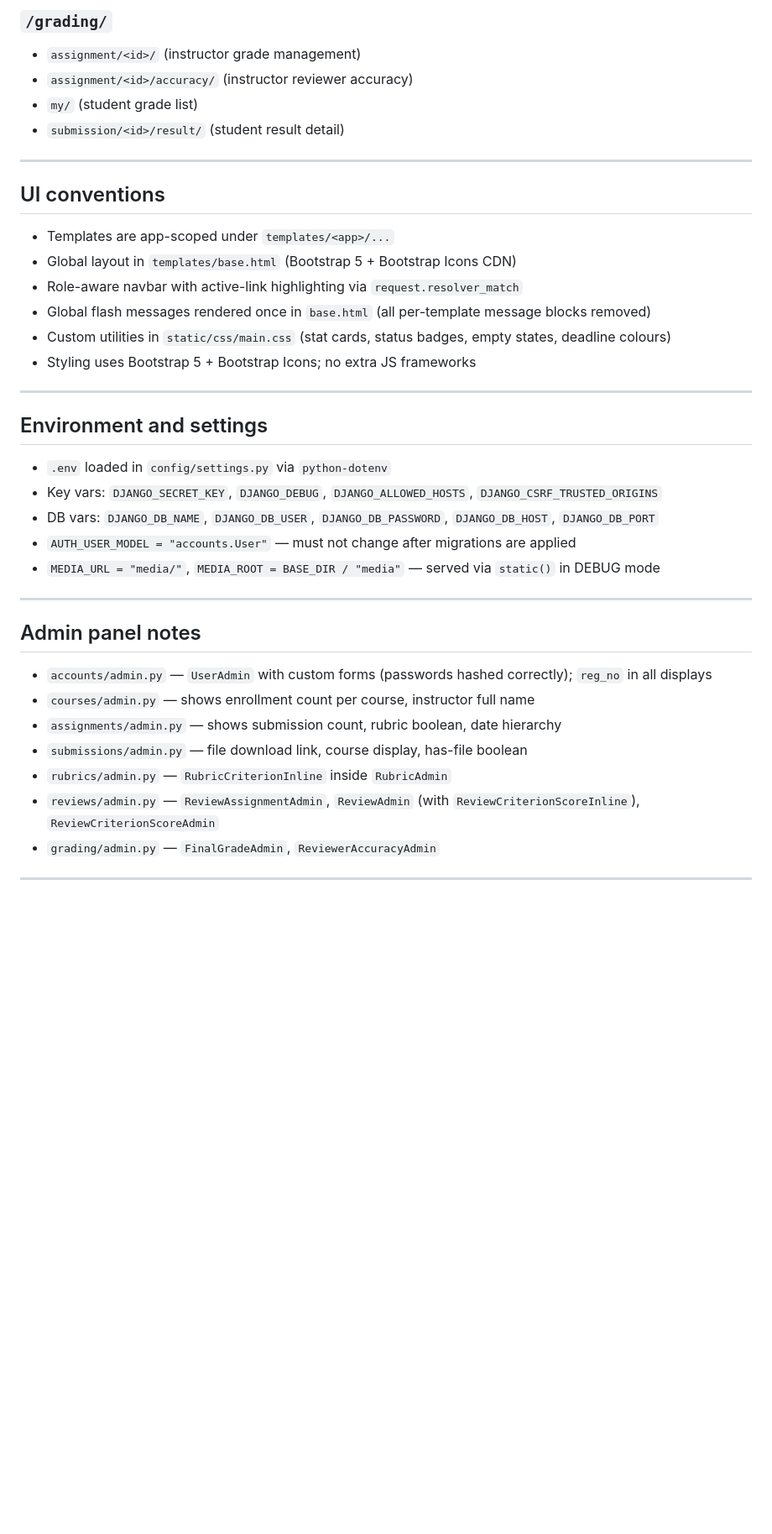
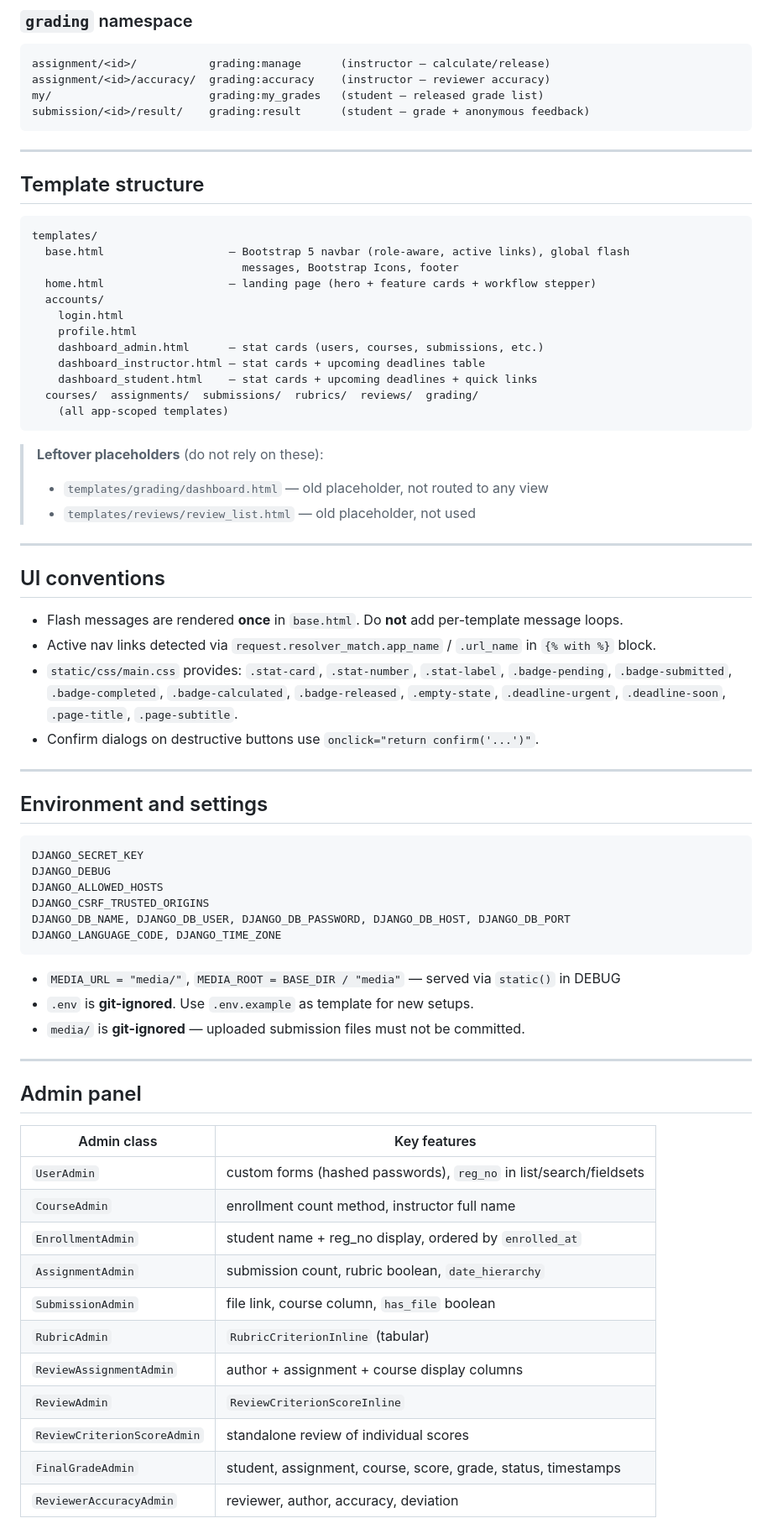
Before and after one commit to PulockDas/Peer-Review-Evaluation-System, a Markdown page: AGENTS.md, the part around one of its changes. Shown at 84% size. GitHub-like rendering; blank space fills up the shorter version.

````diff
--- a/AGENTS.md
+++ b/AGENTS.md
@@ -146,39 +269,76 @@ Edit `GRADE_SCALE` in `grading/grade_scale.py` to change the mapping without tou
 
-### `/grading/`
-- `assignment/<id>/` (instructor grade management)
-- `assignment/<id>/accuracy/` (instructor reviewer accuracy)
-- `my/` (student grade list)
-- `submission/<id>/result/` (student result detail)
+### `grading` namespace
+```
+assignment/<id>/           grading:manage      (instructor — calculate/release)
+assignment/<id>/accuracy/  grading:accuracy    (instructor — reviewer accuracy)
+my/                        grading:my_grades   (student — released grade list)
+submission/<id>/result/    grading:result      (student — grade + anonymous feedback)
+```
+
+---
+
+## Template structure
+
+```
+templates/
+  base.html                   — Bootstrap 5 navbar (role-aware, active links), global flash
+                                messages, Bootstrap Icons, footer
+  home.html                   — landing page (hero + feature cards + workflow stepper)
+  accounts/
+    login.html
+    profile.html
+    dashboard_admin.html      — stat cards (users, courses, submissions, etc.)
+    dashboard_instructor.html — stat cards + upcoming deadlines table
+    dashboard_student.html    — stat cards + upcoming deadlines + quick links
+  courses/  assignments/  submissions/  rubrics/  reviews/  grading/
+    (all app-scoped templates)
+```
+
+> **Leftover placeholders** (do not rely on these):
+> - `templates/grading/dashboard.html` — old placeholder, not routed to any view
+> - `templates/reviews/review_list.html` — old placeholder, not used
 
 ---
 
 ## UI conventions
 
-- Templates are app-scoped under `templates/<app>/...`
-- Global layout in `templates/base.html` (Bootstrap 5 + Bootstrap Icons CDN)
-- Role-aware navbar with active-link highlighting via `request.resolver_match`
-- Global flash messages rendered once in `base.html` (all per-template message blocks removed)
-- Custom utilities in `static/css/main.css` (stat cards, status badges, empty states, deadline colours)
-- Styling uses Bootstrap 5 + Bootstrap Icons; no extra JS frameworks
+- Flash messages are rendered **once** in `base.html`. Do **not** add per-template message loops.
+- Active nav links detected via `request.resolver_match.app_name` / `.url_name` in `{% with %}` block.
+- `static/css/main.css` provides: `.stat-card`, `.stat-number`, `.stat-label`, `.badge-pending`, `.badge-submitted`, `.badge-completed`, `.badge-calculated`, `.badge-released`, `.empty-state`, `.deadline-urgent`, `.deadline-soon`, `.page-title`, `.page-subtitle`.
+- Confirm dialogs on destructive buttons use `onclick="return confirm('...')"`.
 
 ---
 
 ## Environment and settings
 
-- `.env` loaded in `config/settings.py` via `python-dotenv`
-- Key vars: `DJANGO_SECRET_KEY`, `DJANGO_DEBUG`, `DJANGO_ALLOWED_HOSTS`, `DJANGO_CSRF_TRUSTED_ORIGINS`
-- DB vars: `DJANGO_DB_NAME`, `DJANGO_DB_USER`, `DJANGO_DB_PASSWORD`, `DJANGO_DB_HOST`, `DJANGO_DB_PORT`
-- `AUTH_USER_MODEL = "accounts.User"` — must not change after migrations are applied
-- `MEDIA_URL = "media/"`, `MEDIA_ROOT = BASE_DIR / "media"` — served via `static()` in DEBUG mode
+```
+DJANGO_SECRET_KEY
+DJANGO_DEBUG
+DJANGO_ALLOWED_HOSTS
+DJANGO_CSRF_TRUSTED_ORIGINS
+DJANGO_DB_NAME, DJANGO_DB_USER, DJANGO_DB_PASSWORD, DJANGO_DB_HOST, DJANGO_DB_PORT
+DJANGO_LANGUAGE_CODE, DJANGO_TIME_ZONE
+```
+
+- `MEDIA_URL = "media/"`, `MEDIA_ROOT = BASE_DIR / "media"` — served via `static()` in DEBUG
+- `.env` is **git-ignored**. Use `.env.example` as template for new setups.
+- `media/` is **git-ignored** — uploaded submission files must not be committed.
 
 ---
 
-## Admin panel notes
+## Admin panel
 
-- `accounts/admin.py` — `UserAdmin` with custom forms (passwords hashed correctly); `reg_no` in all displays
-- `courses/admin.py` — shows enrollment count per course, instructor full name
-- `assignments/admin.py` — shows submission count, rubric boolean, date hierarchy
-- `submissions/admin.py` — file download link, course display, has-file boolean
-- `rubrics/admin.py` — `RubricCriterionInline` inside `RubricAdmin`
-- `reviews/admin.py` — `ReviewAssignmentAdmin`, `ReviewAdmin` (with `ReviewCriterionScoreInline`), `ReviewCriterionScoreAdmin`
-- `grading/admin.py` — `FinalGradeAdmin`, `ReviewerAccuracyAdmin`
+| Admin class | Key features |
+|-------------|-------------|
+| `UserAdmin` | custom forms (hashed passwords), `reg_no` in list/search/fieldsets |
+| `CourseAdmin` | enrollment count method, instructor full name |
+| `EnrollmentAdmin` | student name + reg_no display, ordered by `enrolled_at` |
+| `AssignmentAdmin` | submission count, rubric boolean, `date_hierarchy` |
+| `SubmissionAdmin` | file link, course column, `has_file` boolean |
+| `RubricAdmin` | `RubricCriterionInline` (tabular) |
+| `ReviewAssignmentAdmin` | author + assignment + course display columns |
+| `ReviewAdmin` | `ReviewCriterionScoreInline` |
+| `ReviewCriterionScoreAdmin` | standalone review of individual scores |
+| `FinalGradeAdmin` | student, assignment, course, score, grade, status, timestamps |
+| `ReviewerAccuracyAdmin` | reviewer, author, accuracy, deviation |
+
````
Also changed, not shown: other parts of AGENTS.md (+225 -89 lines).
